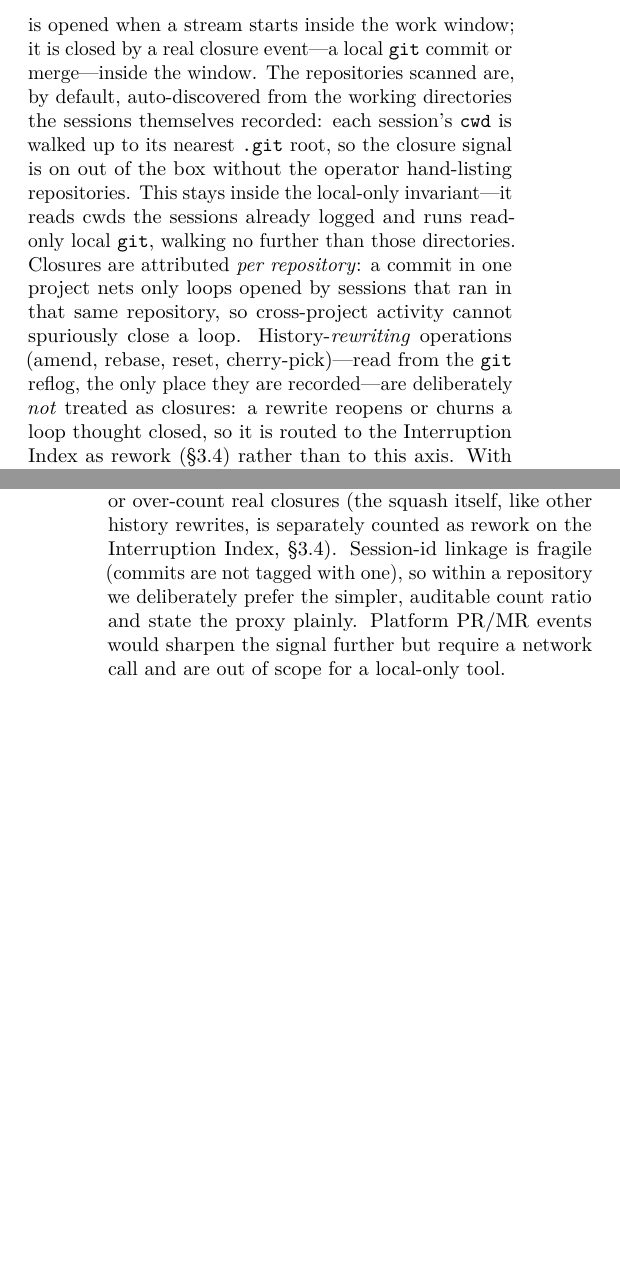
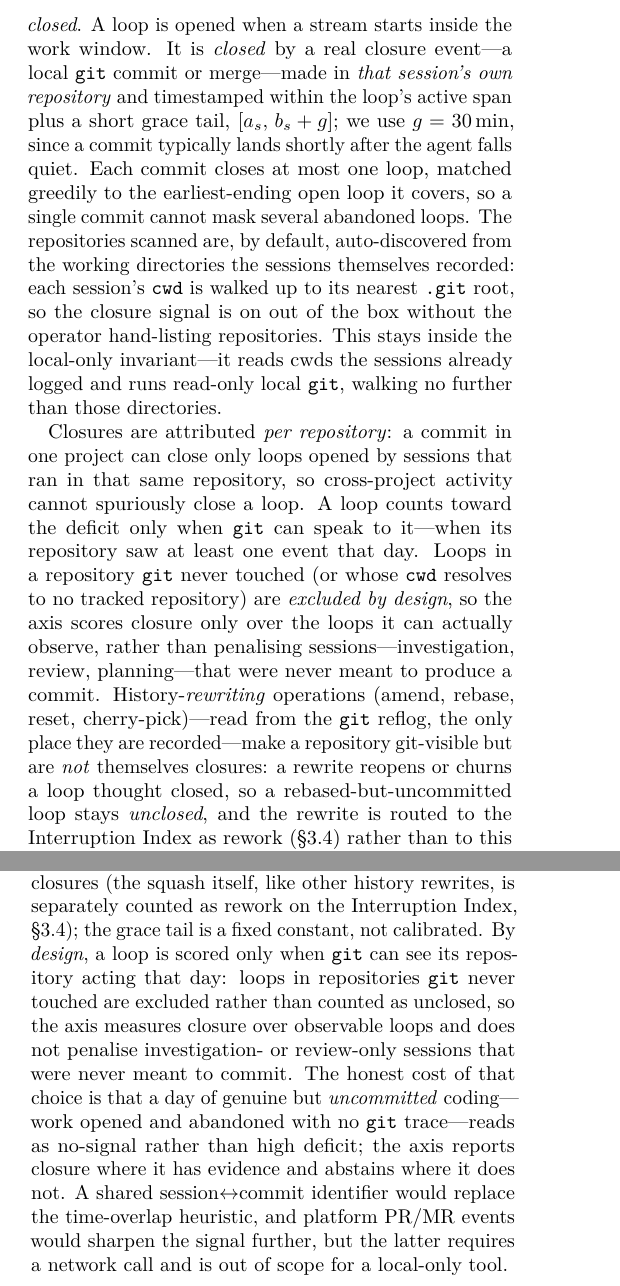
Before and after one commit to sagium/ai-code-cognitive-stress, a LaTeX paper (paper/main.tex): two parts of the columns of pages 4 and 7 of 10 before the commit and two parts of the columns of pages 4 and 7 of 11 after it, joined at a grey line, cut so that both start at the same text, the shorter picture padded with empty space. Compiled offline with pdfLaTeX.

Commit message:
paper: reconcile Closure Deficit with per-session correlation model
The method (§3.3), self-critique (§7), and roadmap (§8) described the old
per-repo count-netting; commit 741f8cc replaced it with per-session
repo+time correlation, so the paper misdescribed its own experiment.

- §3.3: a loop is closed by a commit in its own repo within the session's
  span + 30 min grace (greedy, one loop per commit); formula becomes
  1 - closed/correlatable over git-visible loops; document the
  drop-by-design of loops in git-silent repos and rework-visibility.
- §7: retitle and narrow to the real residual — correlation is a
  repo+time heuristic (no shared id), squash/batch mismatch, fixed grace
  — and state the honest cost of the git-visible scope: uncommitted
  abandoned work reads as no-signal, by design.
- §8: remaining work is a session<->commit identifier and recovering
  closure on uncommitted loops, not "beyond the count ratio".

```diff
--- a/paper/main.tex
+++ b/paper/main.tex
@@ -355,23 +355,32 @@ An open loop---a task dispatched but not yet resolved---keeps consuming the
 cognitive resource until it is closed or concretely
 planned~\cite{masicampo2011}; closure removes the residue an unfinished switch
 leaves on the next task~\cite{leroy2009} and is itself a recovery
-resource~\cite{sonnentag2007}. We therefore measure the share of the day's
-\emph{opened} loops that were never \emph{closed}. A loop is opened when a
-stream starts inside the work window; it is closed by a real closure
-event---a local \texttt{git} commit or merge---inside the window. The
+resource~\cite{sonnentag2007}. We therefore measure the share of the day's git-visible \emph{opened} loops that
+were never \emph{closed}. A loop is opened when a stream starts inside the work
+window. It is \emph{closed} by a real closure event---a local \texttt{git}
+commit or merge---made in \emph{that session's own repository} and timestamped
+within the loop's active span plus a short grace tail, $[a_s,\,b_s+g]$; we use
+$g=30$\,min, since a commit typically lands shortly after the agent falls quiet.
+Each commit closes at most one loop, matched greedily to the earliest-ending
+open loop it covers, so a single commit cannot mask several abandoned loops. The
 repositories scanned are, by default, auto-discovered from the working
 directories the sessions themselves recorded: each session's \texttt{cwd} is
 walked up to its nearest \texttt{.git} root, so the closure signal is on out of
 the box without the operator hand-listing repositories. This stays inside the
 local-only invariant---it reads cwds the sessions already logged and runs
 read-only local \texttt{git}, walking no further than those directories.
-Closures are attributed \emph{per repository}: a commit in one project nets only
-loops opened by sessions that ran in that same repository, so cross-project
-activity cannot spuriously close a loop. History-\emph{rewriting} operations
-(amend, rebase, reset, cherry-pick)---read from the \texttt{git} reflog, the
-only place they are recorded---are deliberately \emph{not} treated as closures:
-a rewrite reopens or churns a loop thought closed, so it is routed to the
-Interruption Index as rework (\S\ref{sec:interruption}) rather than to this
-axis.
-With $L=|\{s : a_s\in W\}|$ the number of loops opened in the window and
-$K$ the number of in-window closure events, each netting at most one loop,
+
+Closures are attributed \emph{per repository}: a commit in one project can close
+only loops opened by sessions that ran in that same repository, so cross-project
+activity cannot spuriously close a loop. A loop counts toward the deficit only
+when \texttt{git} can speak to it---when its repository saw at least one event
+that day. Loops in a repository \texttt{git} never touched (or whose
+\texttt{cwd} resolves to no tracked repository) are \emph{excluded by design}, so
+the axis scores closure only over the loops it can actually observe, rather than
+penalising sessions---investigation, review, planning---that were never meant to
+produce a commit. History-\emph{rewriting} operations (amend, rebase, reset,
+cherry-pick)---read from the \texttt{git} reflog, the only place they are
+recorded---make a repository git-visible but are \emph{not} themselves closures:
+a rewrite reopens or churns a loop thought closed, so a rebased-but-uncommitted
+loop stays \emph{unclosed}, and the rewrite is routed to the Interruption Index
+as rework (\S\ref{sec:interruption}) rather than to this axis.
@@ -650,7 +653,0 @@ common identifier. Same-day commits may therefore close loops other than the
-sessions counted as opened, and squashed or batched commits under- or over-count
-real closures (the squash itself, like other history rewrites, is separately
-counted as rework on the Interruption Index, \S\ref{sec:interruption}). Session-id
-linkage is fragile (commits are not tagged with one), so within a repository we
-deliberately prefer the simpler, auditable count ratio and state the proxy
-plainly. Platform PR/MR events would sharpen the signal further but require a
-network call and are out of scope for a local-only tool.
@@ -657,3 +661,18 @@ network call and are out of scope for a local-only tool.
+a different same-repository session active in the same window, and squashed or
+batched commits under- or over-count real closures (the squash itself, like other
+history rewrites, is separately counted as rework on the Interruption Index,
+\S\ref{sec:interruption}); the grace tail is a fixed constant, not calibrated. By
+\emph{design}, a loop is scored only when \texttt{git} can see its repository
+acting that day: loops in repositories \texttt{git} never touched are excluded
+rather than counted as unclosed, so the axis measures closure over observable
+loops and does not penalise investigation- or review-only sessions that were never
+meant to commit. The honest cost of that choice is that a day of genuine but
+\emph{uncommitted} coding---work opened and abandoned with no \texttt{git}
+trace---reads as no-signal rather than high deficit; the axis reports closure
+where it has evidence and abstains where it does not. A shared
+session$\leftrightarrow$commit identifier would replace the time-overlap
+heuristic, and platform PR/MR events would sharpen the signal further, but the
+latter requires a network call and is out of scope for a local-only tool.
 
 \paragraph{Engagement is interaction-anchored by design.} Foreground is proxied
 by proximity to the operator's own messages within a grace window $g$. Silent
```
Also changed, not shown: paper/main.tex (67 more changed lines).
